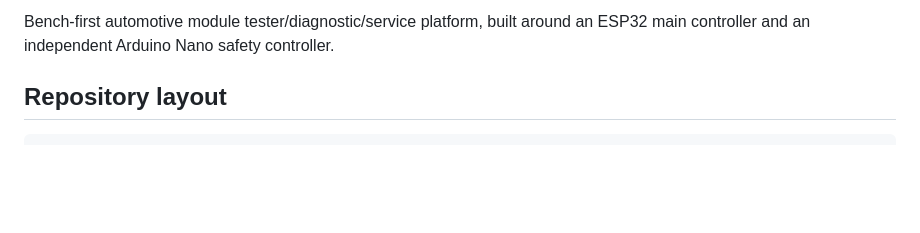
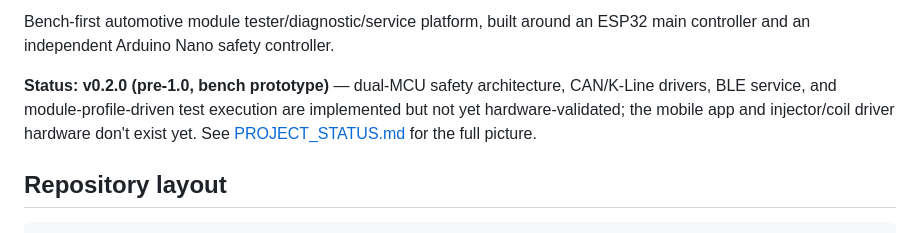
Before and after one commit to kalivoid2047/TIFF_TESTER_PRO_SD, a Markdown page: README.md, the part around one of its changes. Drawn GitHub-style; blank space fills up the shorter version.

Commit message:
Bump version to 0.2.0 across README badges and PROJECT_STATUS.md
Co-Authored-By: Claude Sonnet 5 <noreply@anthropic.com>

```diff
--- a/README.md
+++ b/README.md
@@ -6,6 +7,12 @@
 
 Bench-first automotive module tester/diagnostic/service platform, built around
 an ESP32 main controller and an independent Arduino Nano safety controller.
+
+**Status: v0.2.0 (pre-1.0, bench prototype)** — dual-MCU safety architecture,
+CAN/K-Line drivers, BLE service, and module-profile-driven test execution
+are implemented but not yet hardware-validated; the mobile app and
+injector/coil driver hardware don't exist yet. See
+[PROJECT_STATUS.md](Documentation/PROJECT_STATUS.md) for the full picture.
 
 ## Repository layout
 
```
Also changed, not shown: other parts of README.md (+1 -0 lines), Documentation/PROJECT_STATUS.md (+1 -1 lines), Documentation/README.md (+5 -0 lines).
